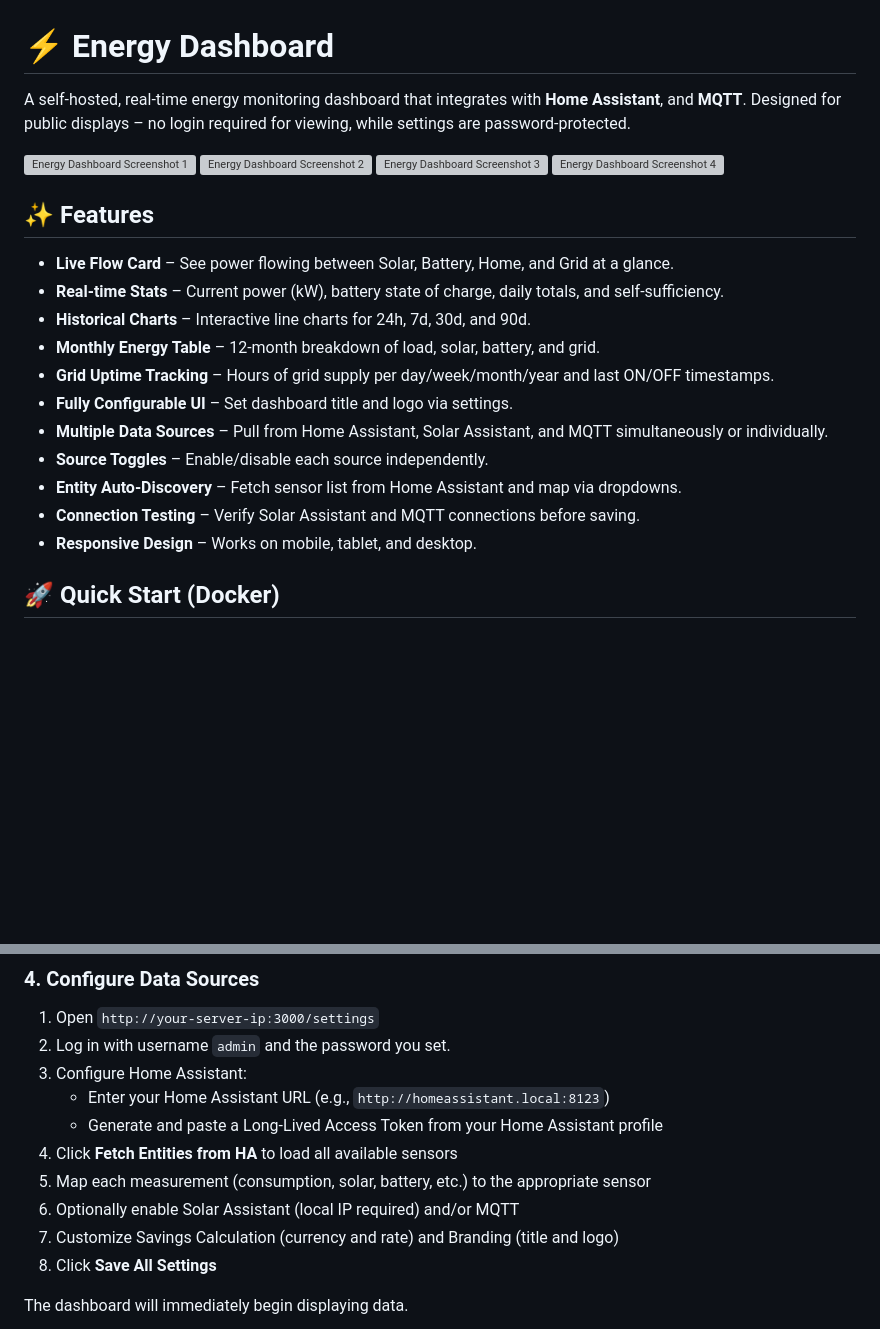
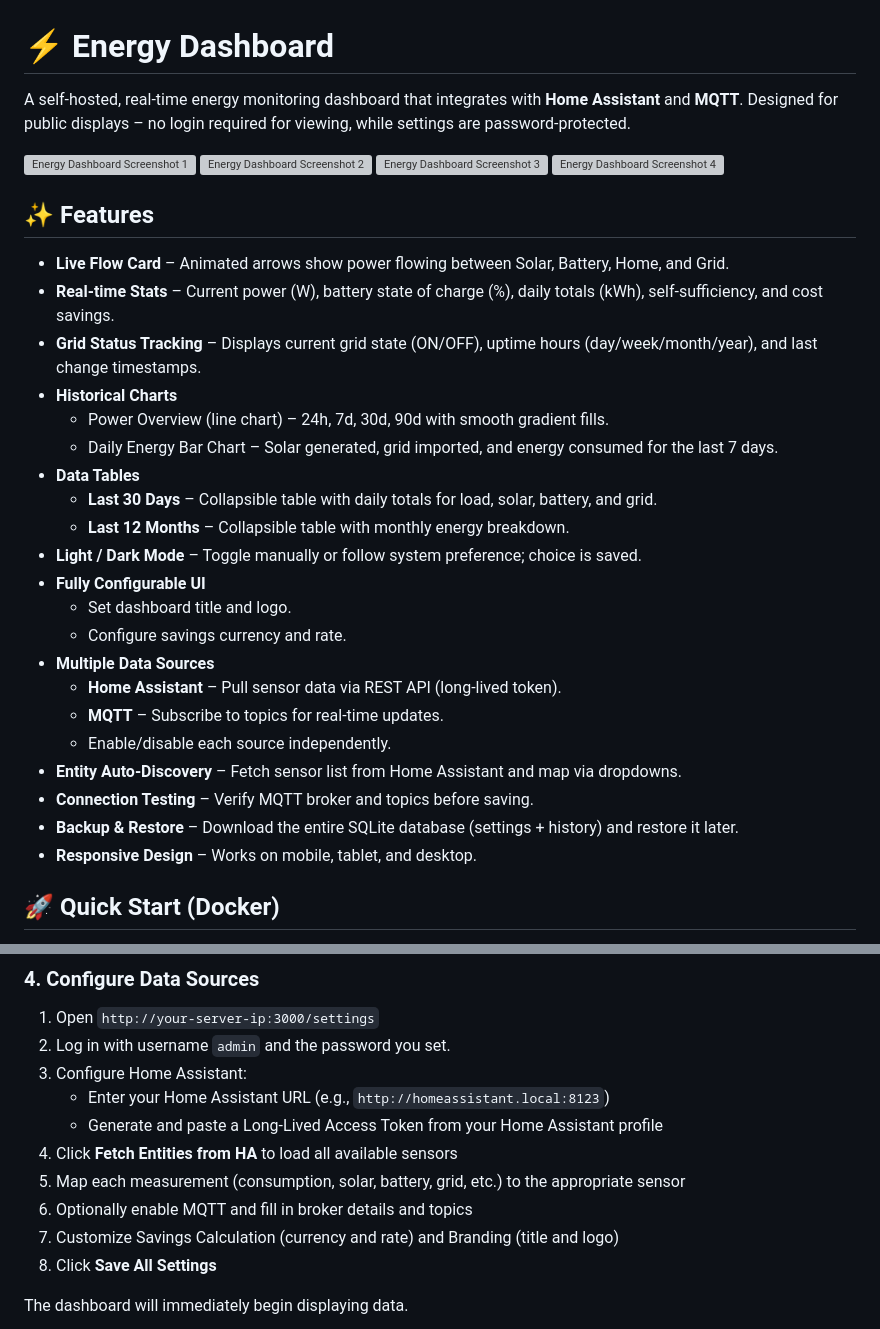
Before and after one commit to ashipaek0/energy-dashboard, a Markdown page: README.md, 2 parts joined by grey strips. Drawn GitHub-style; blank space fills up the shorter version; grey boxes are pictures that could not be loaded.

```diff
--- a/README.md
+++ b/README.md
@@ -1,6 +1,6 @@
 # ⚡ Energy Dashboard
 
-A self‑hosted, real‑time energy monitoring dashboard that integrates with **Home Assistant**, and **MQTT**. Designed for public displays – no login required for viewing, while settings are password‑protected.
+A self‑hosted, real‑time energy monitoring dashboard that integrates with **Home Assistant** and **MQTT**. Designed for public displays – no login required for viewing, while settings are password‑protected.
 
 ![Energy Dashboard Screenshot 1](https://github.com/user-attachments/assets/c3d12473-7d3b-4493-a01d-7d128b84e582)
 ![Energy Dashboard Screenshot 2](https://github.com/user-attachments/assets/f8ab9a0a-4432-43f6-962c-6b0d6e4abf4b)
@@ -9,16 +9,26 @@ A self‑hosted, real‑time energy monitoring dashboard that integrates with **
 
 ## ✨ Features
 
-- **Live Flow Card** – See power flowing between Solar, Battery, Home, and Grid at a glance.
-- **Real‑time Stats** – Current power (kW), battery state of charge, daily totals, and self‑sufficiency.
-- **Historical Charts** – Interactive line charts for 24h, 7d, 30d, and 90d.
-- **Monthly Energy Table** – 12‑month breakdown of load, solar, battery, and grid.
-- **Grid Uptime Tracking** – Hours of grid supply per day/week/month/year and last ON/OFF timestamps.
-- **Fully Configurable UI** – Set dashboard title and logo via settings.
-- **Multiple Data Sources** – Pull from Home Assistant, Solar Assistant, and MQTT simultaneously or individually.
-- **Source Toggles** – Enable/disable each source independently.
+- **Live Flow Card** – Animated arrows show power flowing between Solar, Battery, Home, and Grid.
+- **Real‑time Stats** – Current power (W), battery state of charge (%), daily totals (kWh), self‑sufficiency, and cost savings.
+- **Grid Status Tracking** – Displays current grid state (ON/OFF), uptime hours (day/week/month/year), and last change timestamps.
+- **Historical Charts**
+  - Power Overview (line chart) – 24h, 7d, 30d, 90d with smooth gradient fills.
+  - Daily Energy Bar Chart – Solar generated, grid imported, and energy consumed for the last 7 days.
+- **Data Tables**
+  - **Last 30 Days** – Collapsible table with daily totals for load, solar, battery, and grid.
+  - **Last 12 Months** – Collapsible table with monthly energy breakdown.
+- **Light / Dark Mode** – Toggle manually or follow system preference; choice is saved.
+- **Fully Configurable UI**
+  - Set dashboard title and logo.
+  - Configure savings currency and rate.
+- **Multiple Data Sources**
+  - **Home Assistant** – Pull sensor data via REST API (long‑lived token).
+  - **MQTT** – Subscribe to topics for real‑time updates.
+  - Enable/disable each source independently.
 - **Entity Auto‑Discovery** – Fetch sensor list from Home Assistant and map via dropdowns.
-- **Connection Testing** – Verify Solar Assistant and MQTT connections before saving.
+- **Connection Testing** – Verify MQTT broker and topics before saving.
+- **Backup & Restore** – Download the entire SQLite database (settings + history) and restore it later.
 - **Responsive Design** – Works on mobile, tablet, and desktop.
 
 ## 🚀 Quick Start (Docker)
@@ -57,8 +67,8 @@ The dashboard will be available at `http://localhost:3000` (or your server's IP)
    - Enter your Home Assistant URL (e.g., `http://homeassistant.local:8123`)
    - Generate and paste a Long‑Lived Access Token from your Home Assistant profile
 4. Click **Fetch Entities from HA** to load all available sensors
-5. Map each measurement (consumption, solar, battery, etc.) to the appropriate sensor
-6. Optionally enable Solar Assistant (local IP required) and/or MQTT
+5. Map each measurement (consumption, solar, battery, grid, etc.) to the appropriate sensor
+6. Optionally enable MQTT and fill in broker details and topics
 7. Customize Savings Calculation (currency and rate) and Branding (title and logo)
 8. Click **Save All Settings**
 
```
Also changed, not shown: other parts of README.md (+22 -8 lines).
